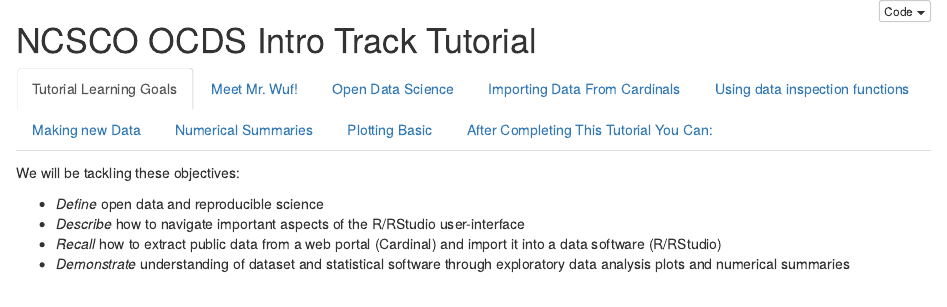
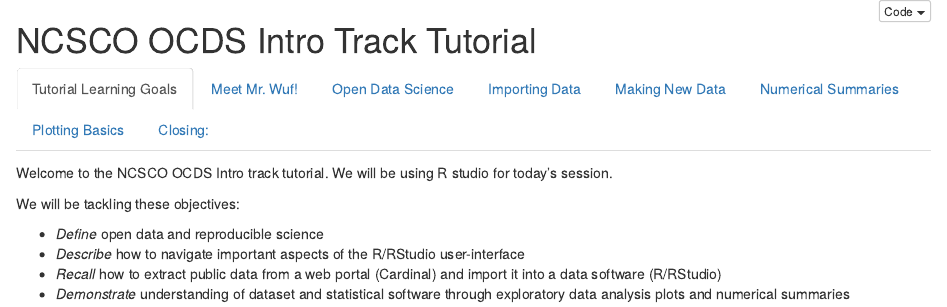
Before and after one commit to open-climate-data-science/beginner-track-tutorial, an R Markdown document (beginner_tutorial.Rmd): the page in a window 1100 px wide, from its top. Rendered offline with R 4.5, knitr and Pandoc, with nearby package versions.

Commit message:
Update beginner_tutorial.Rmd

````diff
--- a/beginner_tutorial.Rmd
+++ b/beginner_tutorial.Rmd
@@ -17,6 +17,8 @@ library(lubridate)
 # NCSCO OCDS Intro Track Tutorial{.tabset}
 
 ## Tutorial Learning Goals
+
+Welcome to the NCSCO OCDS Intro track tutorial. We will be using R studio for today's session.
 
 We will be tackling these objectives:
 
@@ -52,12 +54,14 @@ Open data research aims to transform research by pushing change in the way that
 
 For more information go to this website: https://the-turing-way.netlify.app/reproducible-research/reproducible-research.html
 
-## Importing Data From Cardinals
+## Importing Data
+
+###  ... From Cardinals
 
 - Cardinal is a high-powered, user-oriented, one-stop-shop for North Carolina weather and climate data housed at the North Carolina State Climate Office.
 - Cardinal makes weather and climate data more accessible to users, with features and prompts that take the guesswork out of station and parameter identification and selection.
 
-## Using data inspection functions
+### Using data inspection functions
 
 - A function is helper code that will take an input and give an output
 - `str` is a powerful function that allows you to determine what kind of variable we are working with
@@ -131,7 +135,7 @@ colnames(cardinal)=c("date","AvgT","MaxT","MinT","AvgLw","Tprep","AvgHum","AvgSm
 ```
 
 
-## Making new Data
+## Making New Data
 
 ### When does it Rain ?
 
@@ -195,7 +199,7 @@ table(cardinal$month,cardinal$IfRain)
 
 
 
-## Plotting Basic
+## Plotting Basics
 
 
 - Simple visual of frequency count
@@ -331,7 +335,7 @@ ggplot(cardinal, aes(x = AvgT, y = month, fill = ..x..)) +
 
 ```
 
-## After Completing This Tutorial You Can:
+## Closing:
 
 - *Define* open data and reproducible science
 - *Describe* how to navigate important aspects of the R/RStudio user-interface
````
